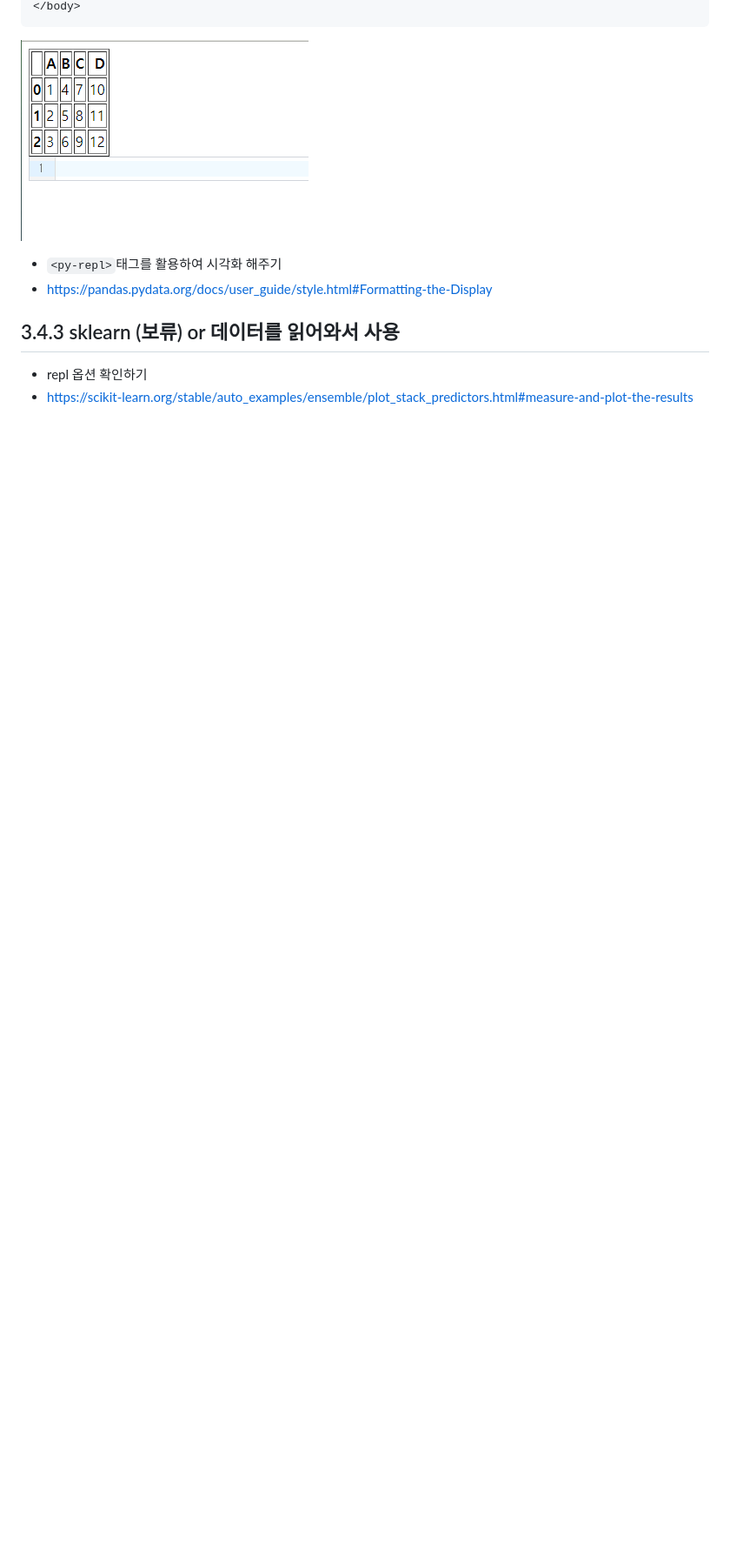
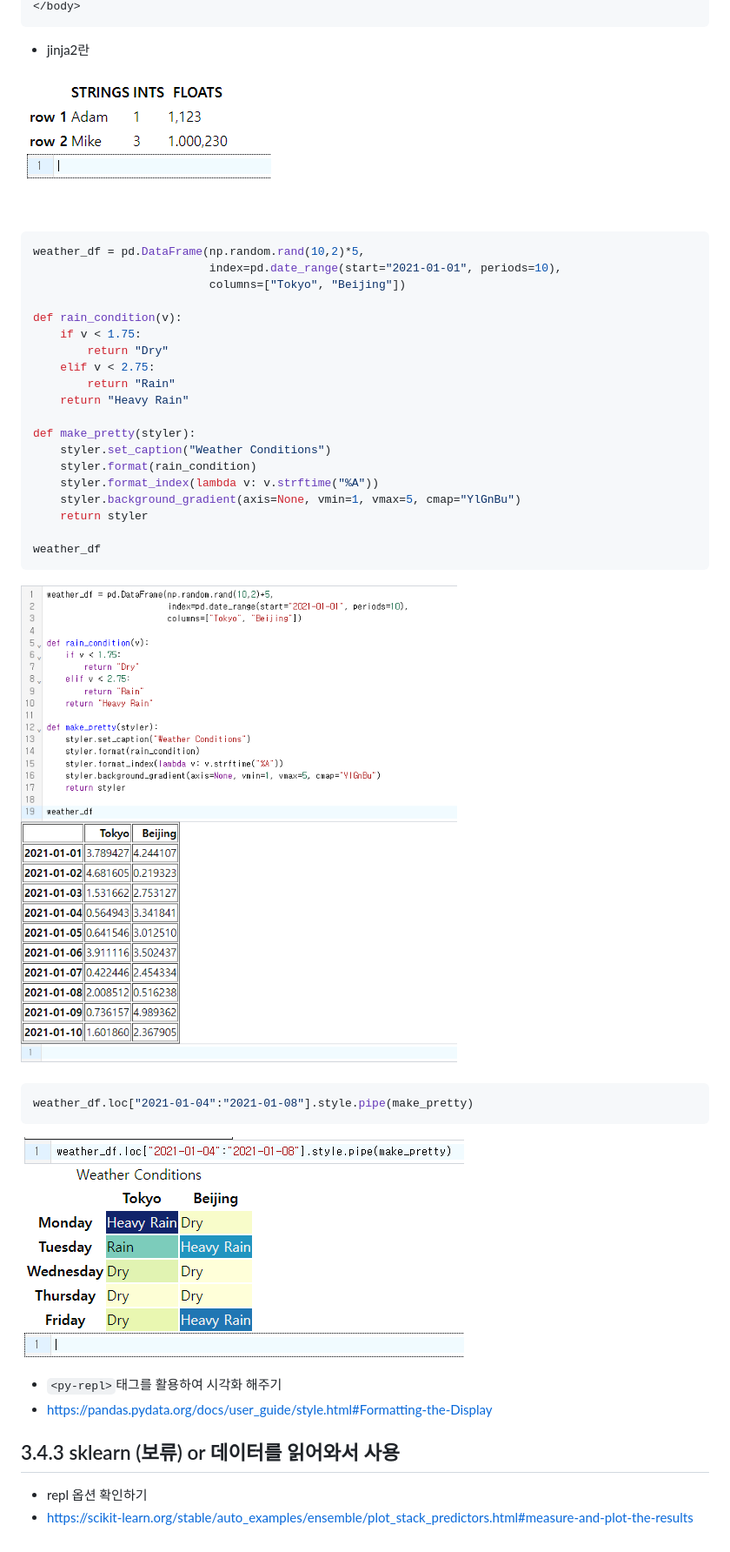
Before and after one commit to AMinSC/pyscript, a Markdown page: study/week_4.md, the part around the change printed below. Shown: that part at 87% size. Drawn GitHub-style; pictures changed too: asset/dataframe.png, asset/dataframe2.png (added), asset/dataframe3.png (added); blank space fills up the shorter version.

````diff
--- a/study/week_4.md
+++ b/study/week_4.md
@@ -190,7 +198,42 @@ matplotlib 공식 사이트에서 몇가지 샘플로 시각화를 해보겠습
 </body>
 ```
 
+- jinja2란
+
 ![dataframe](../asset/dataframe.png)
+
+
+```python
+weather_df = pd.DataFrame(np.random.rand(10,2)*5,
+                          index=pd.date_range(start="2021-01-01", periods=10),
+                          columns=["Tokyo", "Beijing"])
+
+def rain_condition(v):
+    if v < 1.75:
+        return "Dry"
+    elif v < 2.75:
+        return "Rain"
+    return "Heavy Rain"
+
+def make_pretty(styler):
+    styler.set_caption("Weather Conditions")
+    styler.format(rain_condition)
+    styler.format_index(lambda v: v.strftime("%A"))
+    styler.background_gradient(axis=None, vmin=1, vmax=5, cmap="YlGnBu")
+    return styler
+
+weather_df
+```
+
+![dataframe](../asset/dataframe2.png)
+
+
+```python
+weather_df.loc["2021-01-04":"2021-01-08"].style.pipe(make_pretty)
+```
+
+![dataframe](../asset/dataframe3.png)
+
 
 - `<py-repl>`태그를 활용하여 시각화 해주기
 - https://pandas.pydata.org/docs/user_guide/style.html#Formatting-the-Display
````
Also changed, not shown: other parts of study/week_4.md (+17 -9 lines).
